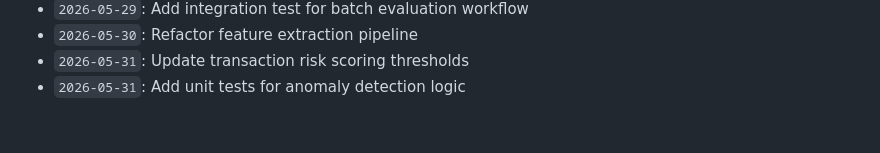
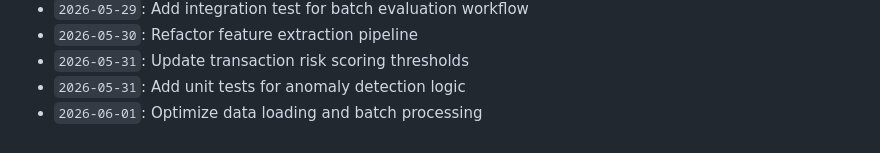
Before and after one commit to anushka-bansal27/Fraud_Detection_Project, a Markdown page: docs/activity_log.md, the part around the change. Drawn GitHub-style.

Commit message:
Optimize data loading and batch processing

```diff
--- a/docs/activity_log.md
+++ b/docs/activity_log.md
@@ -885,3 +885,4 @@ Continuous development, optimization, model tuning, and documentation logs.
 - `2026-05-30`: Refactor feature extraction pipeline
 - `2026-05-31`: Update transaction risk scoring thresholds
 - `2026-05-31`: Add unit tests for anomaly detection logic
+- `2026-06-01`: Optimize data loading and batch processing
```
